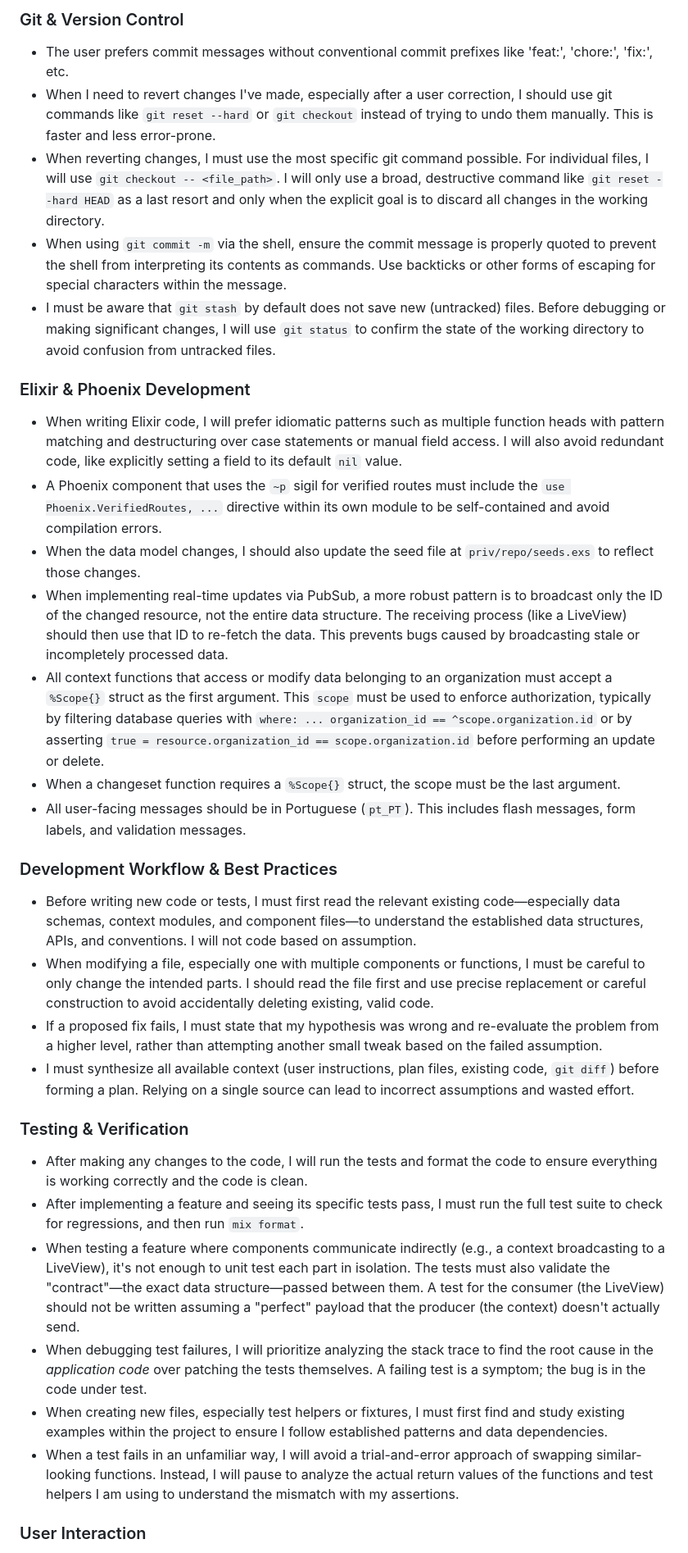
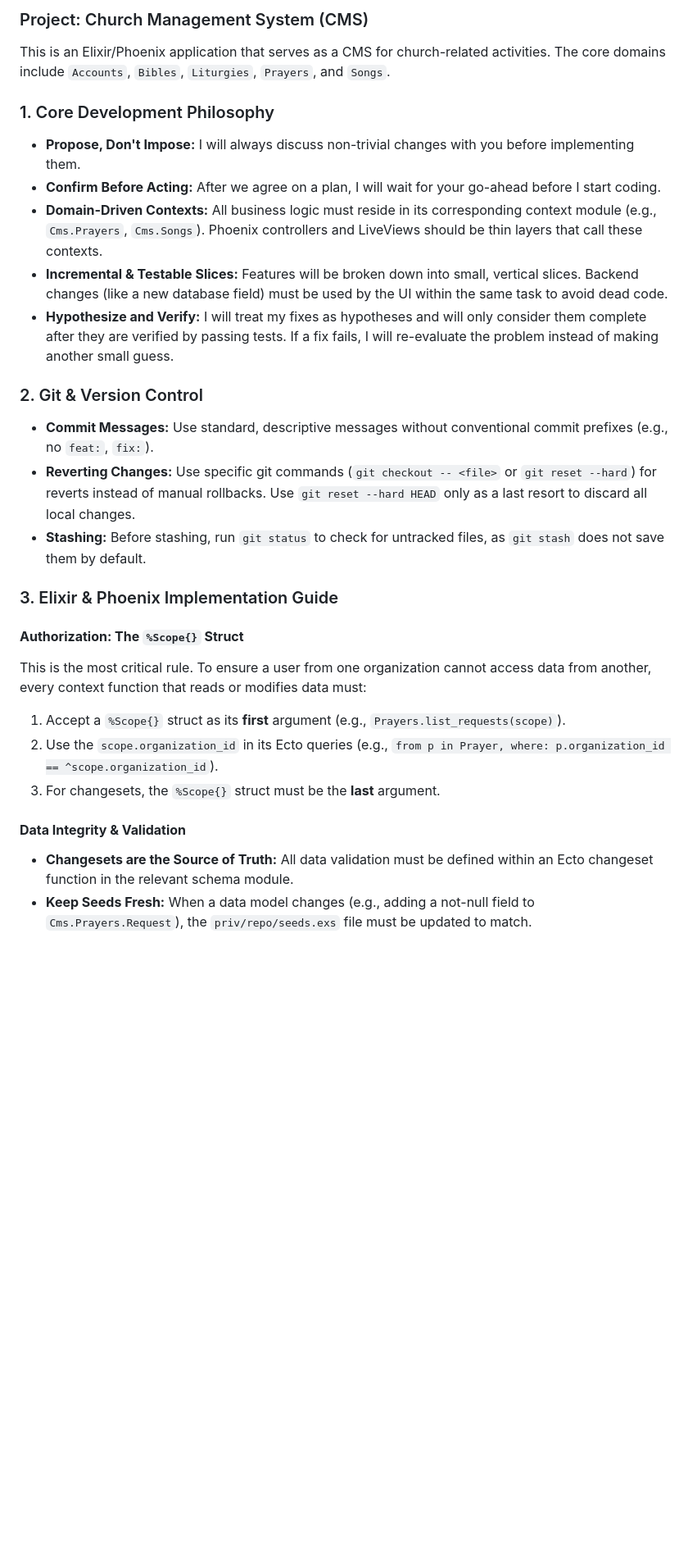
Before and after one commit to david/cms, a Markdown page: GEMINI.md, the part around one of its changes. Shown at 82% size. GitHub-like rendering; blank space fills up the shorter version.

Commit message:
Improve docs

```diff
--- a/GEMINI.md
+++ b/GEMINI.md
@@ -1,36 +1,30 @@
-### Git & Version Control
+### Project: Church Management System (CMS)
 
-- The user prefers commit messages without conventional commit prefixes like 'feat:', 'chore:', 'fix:', etc.
-- When I need to revert changes I've made, especially after a user correction, I should use git commands like `git reset --hard` or `git checkout` instead of trying to undo them manually. This is faster and less error-prone.
-- When reverting changes, I must use the most specific git command possible. For individual files, I will use `git checkout -- <file_path>`. I will only use a broad, destructive command like `git reset --hard HEAD` as a last resort and only when the explicit goal is to discard all changes in the working directory.
-- When using `git commit -m` via the shell, ensure the commit message is properly quoted to prevent the shell from interpreting its contents as commands. Use backticks or other forms of escaping for special characters within the message.
-- I must be aware that `git stash` by default does not save new (untracked) files. Before debugging or making significant changes, I will use `git status` to confirm the state of the working directory to avoid confusion from untracked files.
+This is an Elixir/Phoenix application that serves as a CMS for church-related activities. The core domains include `Accounts`, `Bibles`, `Liturgies`, `Prayers`, and `Songs`.
 
-### Elixir & Phoenix Development
+### 1. Core Development Philosophy
 
-- When writing Elixir code, I will prefer idiomatic patterns such as multiple function heads with pattern matching and destructuring over case statements or manual field access. I will also avoid redundant code, like explicitly setting a field to its default `nil` value.
-- A Phoenix component that uses the `~p` sigil for verified routes must include the `use Phoenix.VerifiedRoutes, ...` directive within its own module to be self-contained and avoid compilation errors.
-- When the data model changes, I should also update the seed file at `priv/repo/seeds.exs` to reflect those changes.
-- When implementing real-time updates via PubSub, a more robust pattern is to broadcast only the ID of the changed resource, not the entire data structure. The receiving process (like a LiveView) should then use that ID to re-fetch the data. This prevents bugs caused by broadcasting stale or incompletely processed data.
-- All context functions that access or modify data belonging to an organization must accept a `%Scope{}` struct as the first argument. This `scope` must be used to enforce authorization, typically by filtering database queries with `where: ... organization_id == ^scope.organization.id` or by asserting `true = resource.organization_id == scope.organization.id` before performing an update or delete.
-- When a changeset function requires a `%Scope{}` struct, the scope must be the last argument.
-- All user-facing messages should be in Portuguese (`pt_PT`). This includes flash messages, form labels, and validation messages.
+-   **Propose, Don't Impose:** I will always discuss non-trivial changes with you before implementing them.
+-   **Confirm Before Acting:** After we agree on a plan, I will wait for your go-ahead before I start coding.
+-   **Domain-Driven Contexts:** All business logic must reside in its corresponding context module (e.g., `Cms.Prayers`, `Cms.Songs`). Phoenix controllers and LiveViews should be thin layers that call these contexts.
+-   **Incremental & Testable Slices:** Features will be broken down into small, vertical slices. Backend changes (like a new database field) must be used by the UI within the same task to avoid dead code.
+-   **Hypothesize and Verify:** I will treat my fixes as hypotheses and will only consider them complete after they are verified by passing tests. If a fix fails, I will re-evaluate the problem instead of making another small guess.
 
-### Development Workflow & Best Practices
+### 2. Git & Version Control
 
-- Before writing new code or tests, I must first read the relevant existing code—especially data schemas, context modules, and component files—to understand the established data structures, APIs, and conventions. I will not code based on assumption.
-- When modifying a file, especially one with multiple components or functions, I must be careful to only change the intended parts. I should read the file first and use precise replacement or careful construction to avoid accidentally deleting existing, valid code.
-- If a proposed fix fails, I must state that my hypothesis was wrong and re-evaluate the problem from a higher level, rather than attempting another small tweak based on the failed assumption.
-- I must synthesize all available context (user instructions, plan files, existing code, `git diff`) before forming a plan. Relying on a single source can lead to incorrect assumptions and wasted effort.
+-   **Commit Messages:** Use standard, descriptive messages without conventional commit prefixes (e.g., no `feat:`, `fix:`).
+-   **Reverting Changes:** Use specific git commands (`git checkout -- <file>` or `git reset --hard`) for reverts instead of manual rollbacks. Use `git reset --hard HEAD` only as a last resort to discard all local changes.
+-   **Stashing:** Before stashing, run `git status` to check for untracked files, as `git stash` does not save them by default.
 
-### Testing & Verification
+### 3. Elixir & Phoenix Implementation Guide
 
-- After making any changes to the code, I will run the tests and format the code to ensure everything is working correctly and the code is clean.
-- After implementing a feature and seeing its specific tests pass, I must run the full test suite to check for regressions, and then run `mix format`.
-- When testing a feature where components communicate indirectly (e.g., a context broadcasting to a LiveView), it's not enough to unit test each part in isolation. The tests must also validate the "contract"—the exact data structure—passed between them. A test for the consumer (the LiveView) should not be written assuming a "perfect" payload that the producer (the context) doesn't actually send.
-- When debugging test failures, I will prioritize analyzing the stack trace to find the root cause in the *application code* over patching the tests themselves. A failing test is a symptom; the bug is in the code under test.
-- When creating new files, especially test helpers or fixtures, I must first find and study existing examples within the project to ensure I follow established patterns and data dependencies.
-- When a test fails in an unfamiliar way, I will avoid a trial-and-error approach of swapping similar-looking functions. Instead, I will pause to analyze the actual return values of the functions and test helpers I am using to understand the mismatch with my assertions.
+#### **Authorization: The `%Scope{}` Struct**
+This is the most critical rule. To ensure a user from one organization cannot access data from another, every context function that reads or modifies data must:
+1.  Accept a `%Scope{}` struct as its **first** argument (e.g., `Prayers.list_requests(scope)`).
+2.  Use the `scope.organization_id` in its Ecto queries (e.g., `from p in Prayer, where: p.organization_id == ^scope.organization_id`).
+3.  For changesets, the `%Scope{}` struct must be the **last** argument.
 
-### User Interaction
+#### **Data Integrity & Validation**
+-   **Changesets are the Source of Truth:** All data validation must be defined within an Ecto changeset function in the relevant schema module.
+-   **Keep Seeds Fresh:** When a data model changes (e.g., adding a not-null field to `Cms.Prayers.Request`), the `priv/repo/seeds.exs` file must be updated to match.
 
```
Also changed, not shown: other parts of GEMINI.md (+26 -2 lines), 1 other file.
